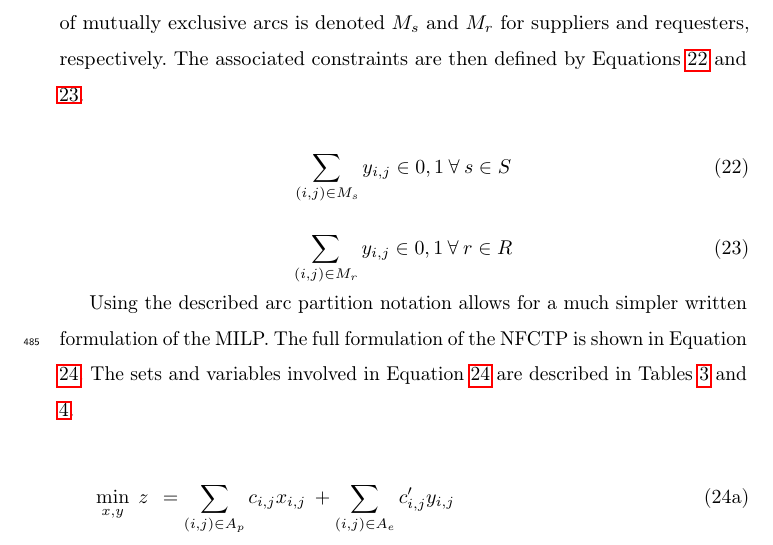
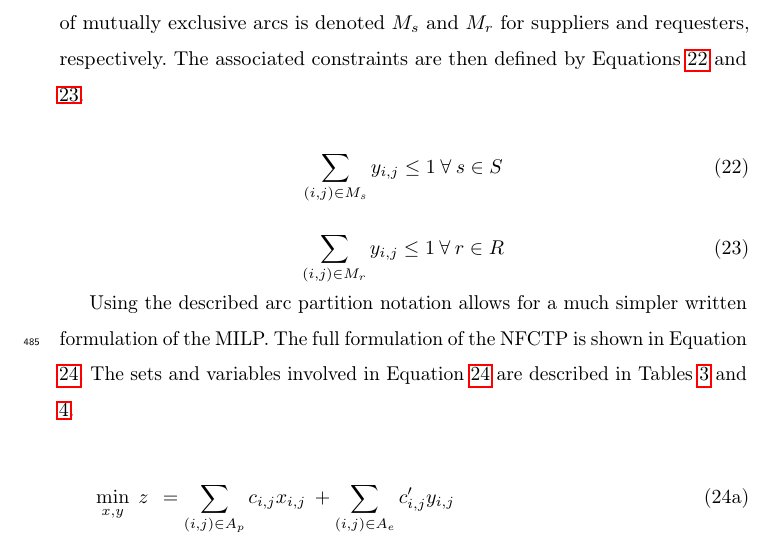
Before and after one commit to cyclus/dre-paper, a LaTeX paper (paper.tex, which reads methods.tex): part of page 24 of 49, cut so that both start at the same text. Compiled offline with pdfLaTeX; a LaTeX package or settings file that is missing is left out; an older LaTeX class or package is replaced by its successor.

Commit message:
Revert "Alternative equation - which is better?"
This reverts commit 400707b5b0a7605492c855aced16a56c489eb159.

```diff
--- a/methods.tex
+++ b/methods.tex
@@ -779,20 +779,12 @@ denoted $M_s$ and $M_r$ for suppliers and requesters, respectively. The
 associated constraints are then defined by Equations \ref{eqs:mutual_sup} and
 \ref{eqs:mutual_req}.
 
-%% \begin{equation}\label{eqs:mutual_sup}
-%%   \sum_{(i, j) \in M_{s}} y_{i,j} \leq 1 \: \forall \: s \in S
-%% \end{equation}
-
 \begin{equation}\label{eqs:mutual_sup}
-  \sum_{(i, j) \in M_{s}} y_{i,j} \in {0,1} \: \forall \: s \in S
+  \sum_{(i, j) \in M_{s}} y_{i,j} \leq 1 \: \forall \: s \in S
 \end{equation}
 
-%% \begin{equation}\label{eqs:mutual_req}
-%%   \sum_{(i, j) \in M_{r}} y_{i,j} \leq 1 \: \forall \: r \in R
-%% \end{equation}
-
 \begin{equation}\label{eqs:mutual_req}
-  \sum_{(i, j) \in M_{r}} y_{i,j} \in {0,1} \: \forall \: r \in R
+  \sum_{(i, j) \in M_{r}} y_{i,j} \leq 1 \: \forall \: r \in R
 \end{equation}
 
 %\paragraph{Formulation}
```
